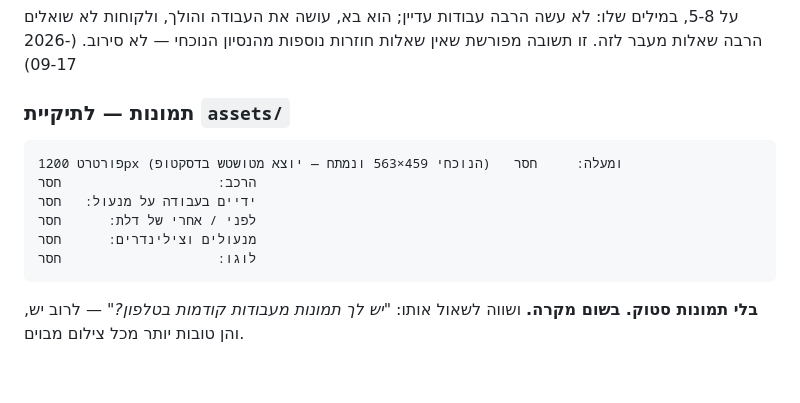
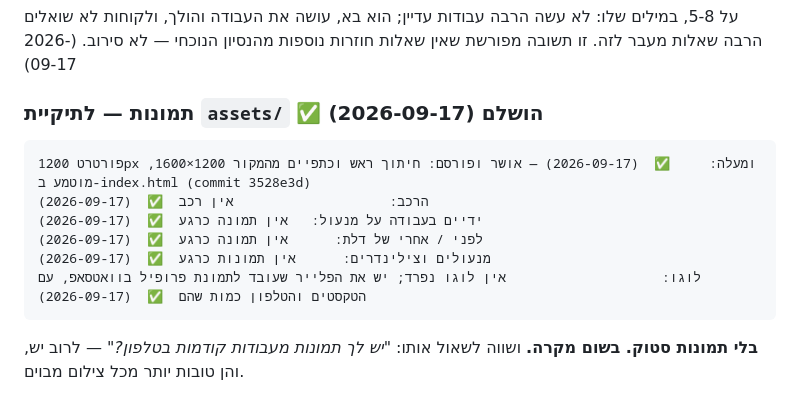
Before and after one commit to zviki-locksmith/zviki-locksmith-krayot, a Markdown page: docs/FACTS.md, the part around the change. GitHub-like rendering; blank space fills up the shorter version.

Commit message:
הושלם סעיף תמונות (2026-09-17)
נענו: 42  ·  סירב: 6  ·  חסר: 16  ·  הבא בתור: ביקורת 1 (שם / עיר / טקסט)

````diff
--- a/docs/FACTS.md
+++ b/docs/FACTS.md
@@ -164,14 +164,14 @@ _עודכן: 2026-09-17_
 
 על 5-8, במילים שלו: לא עשה הרבה עבודות עדיין; הוא בא, עושה את העבודה והולך, ולקוחות לא שואלים הרבה שאלות מעבר לזה. זו תשובה מפורשת שאין שאלות חוזרות נוספות מהנסיון הנוכחי — לא סירוב. (2026-09-17)
 
-### תמונות — לתיקיית `assets/`
+### תמונות — לתיקיית `assets/`  ✅ הושלם (2026-09-17)
 ```
-פורטרט 1200px ומעלה:     חסר   (הנוכחי 459×563 ונמתח — יוצא מטושטש בדסקטופ)
-הרכב:                    חסר
-ידיים בעבודה על מנעול:   חסר
-לפני / אחרי של דלת:      חסר
-מנעולים וצילינדרים:      חסר
-לוגו:                    חסר
+פורטרט 1200px ומעלה:     ✅  (2026-09-17) — אושר ופורסם: חיתוך ראש וכתפיים מהמקור 1200×1600, מוטמע ב-index.html (commit 3528e3d)
+הרכב:                    אין רכב  ✅  (2026-09-17)
+ידיים בעבודה על מנעול:   אין תמונה כרגע  ✅  (2026-09-17)
+לפני / אחרי של דלת:      אין תמונה כרגע  ✅  (2026-09-17)
+מנעולים וצילינדרים:      אין תמונות כרגע  ✅  (2026-09-17)
+לוגו:                    אין לוגו נפרד; יש את הפלייר שעובד לתמונת פרופיל בוואטסאפ, עם הטקסטים והטלפון כמות שהם  ✅  (2026-09-17)
 ```
 **בלי תמונות סטוק. בשום מקרה.** ושווה לשאול אותו: *"יש לך תמונות מעבודות קודמות בטלפון?"* — לרוב יש, והן טובות יותר מכל צילום מבוים.
 
````
